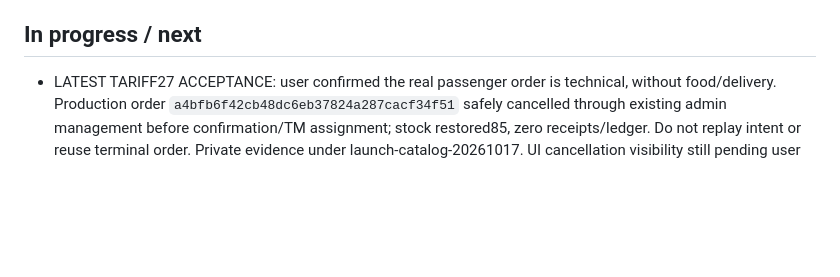
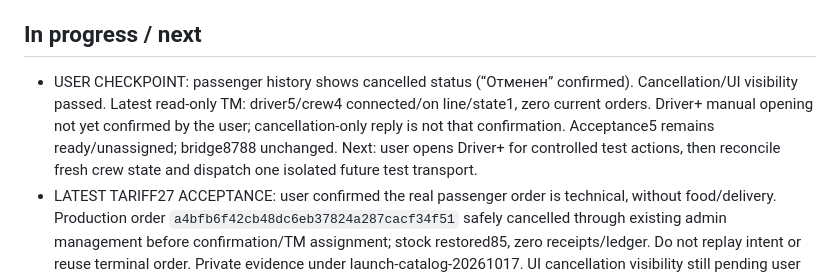
Before and after one commit to valeramannanov-design/yangi-taxi-build, a Markdown page: DELIVERY_PROGRESS.md, the part around the change. Drawn GitHub-style; blank space fills up the shorter version.

Commit message:
Record passenger cancellation visibility and idle test crew

```diff
--- a/DELIVERY_PROGRESS.md
+++ b/DELIVERY_PROGRESS.md
@@ -28,6 +28,7 @@ Status 2026-10-17: passenger pilot with real HTTPS backend installed preserving
 - FINAL checks: 30/30 Node tests and 5/5 Flutter widget tests pass. Dart analysis: 0 errors, 9 existing warnings, 5 info diagnostics. Passenger APK successfully built and its separate package/label/minSdk verified. Scanned it for 7 known server secret values from private configuration: 0 matches. MapKit client key is intentionally a client build define, not a server credential.
 
 ## In progress / next
+- USER CHECKPOINT: passenger history shows cancelled status (“Отменен” confirmed). Cancellation/UI visibility passed. Latest read-only TM: driver5/crew4 connected/on line/state1, zero current orders. Driver+ manual opening not yet confirmed by the user; cancellation-only reply is not that confirmation. Acceptance5 remains ready/unassigned; bridge8788 unchanged. Next: user opens Driver+ for controlled test actions, then reconcile fresh crew state and dispatch one isolated future test transport.
 - LATEST TARIFF27 ACCEPTANCE: user confirmed the real passenger order is technical, without food/delivery. Production order `a4bfb6f42cb48dc6eb37824a287cacf34f51` safely cancelled through existing admin management before confirmation/TM assignment; stock restored85, zero receipts/ledger. Do not replay intent or reuse terminal order. Private evidence under launch-catalog-20261017. UI cancellation visibility still pending user check.
 - New isolated acceptance5 is READY at loopback18202 (NodePID2152 initially), ownDB/secrets, ATMOS/ordinary settlement off, syntheticclient1640 reused, no new TM clients/orders. Test-labelled shop/goods copy the real route and price: tariff27/group3,2160m, goods25000+fee9800=34800; partner confirm/ready passed. Delivery `a041a946b65848e2e4e3b3fc2c9415271a17` unassigned. Bridge remains production8788. Pending user: inspect cancelled passenger history, then open Driver+ as driver5/on line. Continue from `docs/DELIVERY_ACCEPTANCE_TARIFF27.md`; do not rerun fixture seed/preparation. Full driver/TM/receipt/ledger acceptance of tariff27 is NOT passed yet.
 - NEW USER ORDER: screenshot shows checkout already submitted. Independently read actual production order `a4bfb6f42cb48dc6eb37824a287cacf34f51`: shop1, pending_shop/version1, goods25000 + delivery9800 =34800, tariff27; transport/driver null. Stock84 after one reservation, total one order, zero receipts/ledger rows. Do not cancel/confirm/dispatch it without resolving pending user question: technical test without food/delivery, or real fulfillment. No agent order/financial mutations in this check. Actual map interaction and app restart/network recovery are still unverified; checkout persistence is verified.
```
Also changed, not shown: docs/DELIVERY_ACCEPTANCE_TARIFF27.md (+1 -1 lines).
